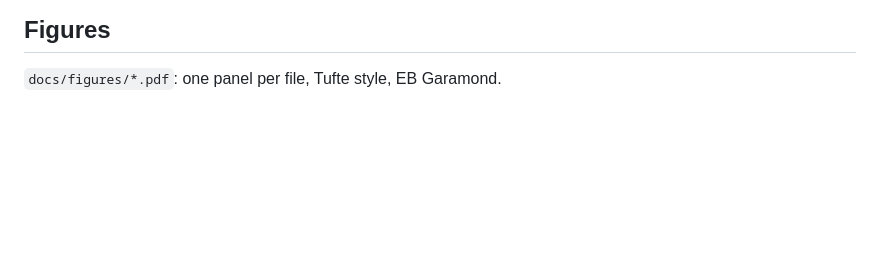
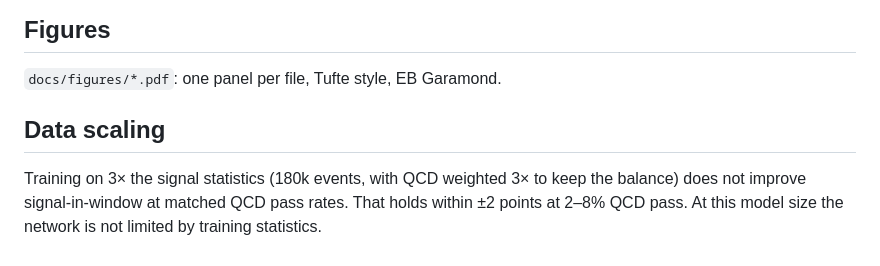
Before and after one commit to lawrenceleejr/CombinatorialSolver, a Markdown page: docs/REVIEW.md, the part around the change. Drawn GitHub-style; blank space fills up the shorter version.

Commit message:
Review: data-scaling result

```diff
--- a/docs/REVIEW.md
+++ b/docs/REVIEW.md
@@ -85,3 +85,10 @@ the new network before adopting it. `src/hemimix.py` (`mix_replace`) and
 ## Figures
 
 `docs/figures/*.pdf`: one panel per file, Tufte style, EB Garamond.
+
+## Data scaling
+
+Training on 3× the signal statistics (180k events, with QCD weighted 3× to keep
+the balance) does not improve signal-in-window at matched QCD pass rates. That
+holds within ±2 points at 2–8% QCD pass. At this model size the network is not
+limited by training statistics.
```
